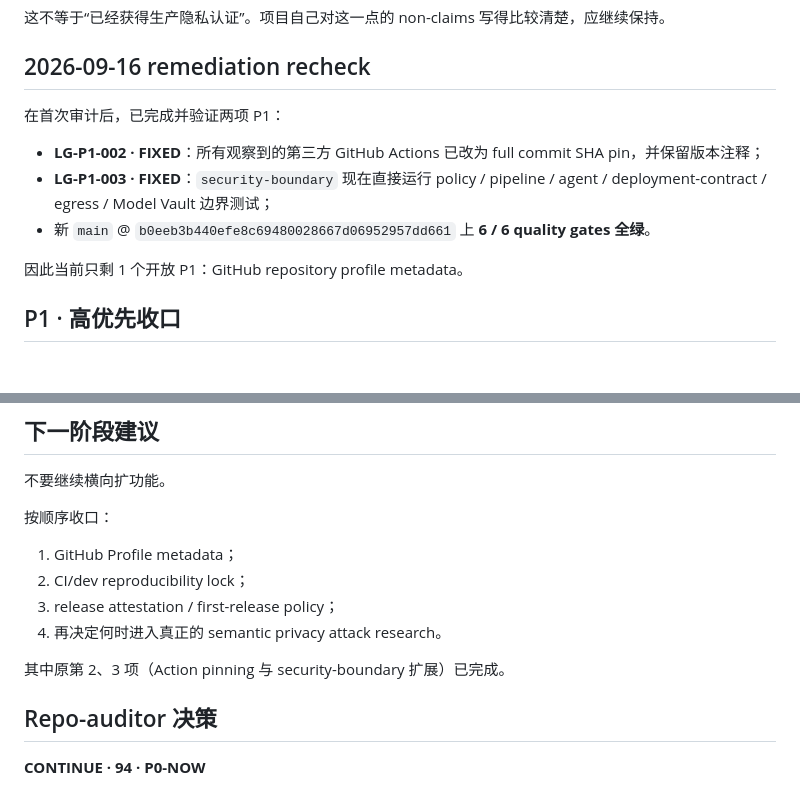
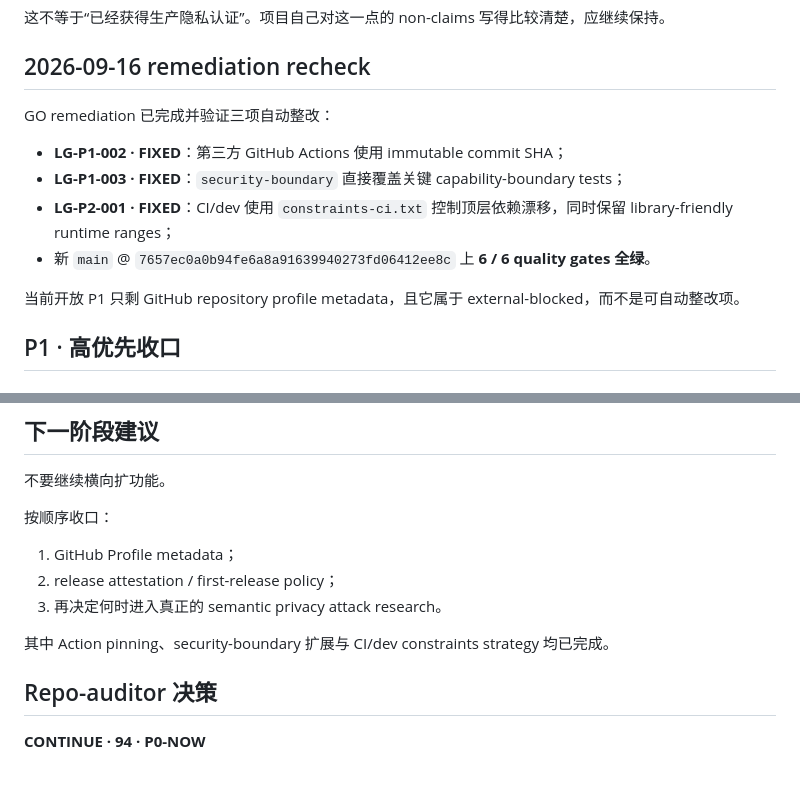
Before and after one commit to CochraneK/repo-auditor, a Markdown page: audits/long-gate-2026-09-16.md, 2 parts joined by grey strips. GitHub-like rendering.

Commit message:
audit: finish Long Gate GO recheck

```diff
--- a/audits/long-gate-2026-09-16.md
+++ b/audits/long-gate-2026-09-16.md
@@ -56,13 +56,14 @@
 
 ## 2026-09-16 remediation recheck
 
-在首次审计后，已完成并验证两项 P1：
+GO remediation 已完成并验证三项自动整改：
 
-- **LG-P1-002 · FIXED**：所有观察到的第三方 GitHub Actions 已改为 full commit SHA pin，并保留版本注释；
-- **LG-P1-003 · FIXED**：`security-boundary` 现在直接运行 policy / pipeline / agent / deployment-contract / egress / Model Vault 边界测试；
-- 新 `main` @ `b0eeb3b440efe8c69480028667d06952957dd661` 上 **6 / 6 quality gates 全绿**。
+- **LG-P1-002 · FIXED**：第三方 GitHub Actions 使用 immutable commit SHA；
+- **LG-P1-003 · FIXED**：`security-boundary` 直接覆盖关键 capability-boundary tests；
+- **LG-P2-001 · FIXED**：CI/dev 使用 `constraints-ci.txt` 控制顶层依赖漂移，同时保留 library-friendly runtime ranges；
+- 新 `main` @ `7657ec0a0b94fe6a8a91639940273fd06412ee8c` 上 **6 / 6 quality gates 全绿**。
 
-因此当前只剩 1 个开放 P1：GitHub repository profile metadata。
+当前开放 P1 只剩 GitHub repository profile metadata，且它属于 external-blocked，而不是可自动整改项。
 
 ## P1 · 高优先收口
 
@@ -182,11 +183,10 @@ Long Gate 当前最强的部分不是“功能多”，而是**边界逐渐变
 按顺序收口：
 
 1. GitHub Profile metadata；
-2. CI/dev reproducibility lock；
-3. release attestation / first-release policy；
-4. 再决定何时进入真正的 semantic privacy attack research。
+2. release attestation / first-release policy；
+3. 再决定何时进入真正的 semantic privacy attack research。
 
-其中原第 2、3 项（Action pinning 与 security-boundary 扩展）已完成。
+其中 Action pinning、security-boundary 扩展与 CI/dev constraints strategy 均已完成。
 
 ## Repo-auditor 决策
 
```
